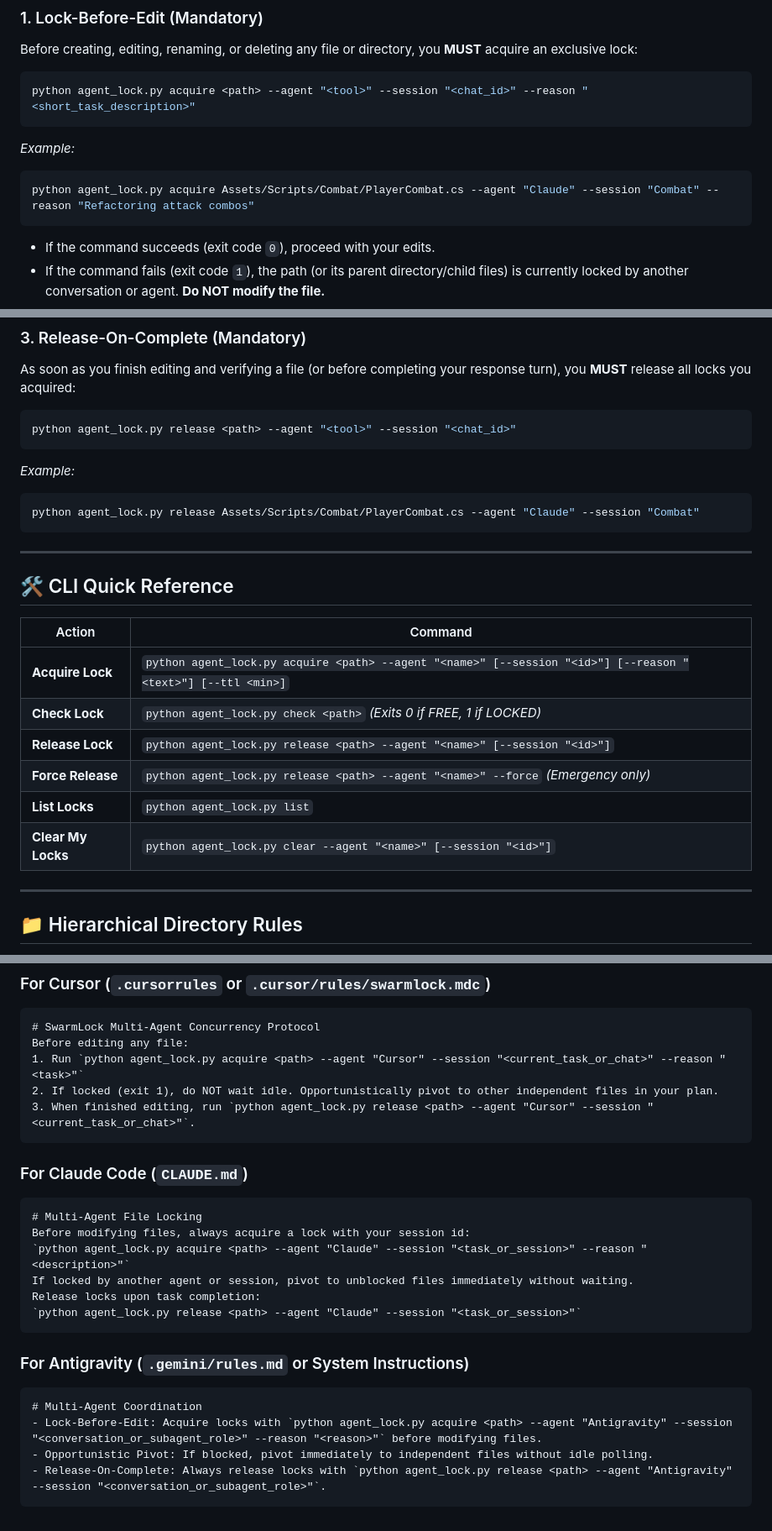
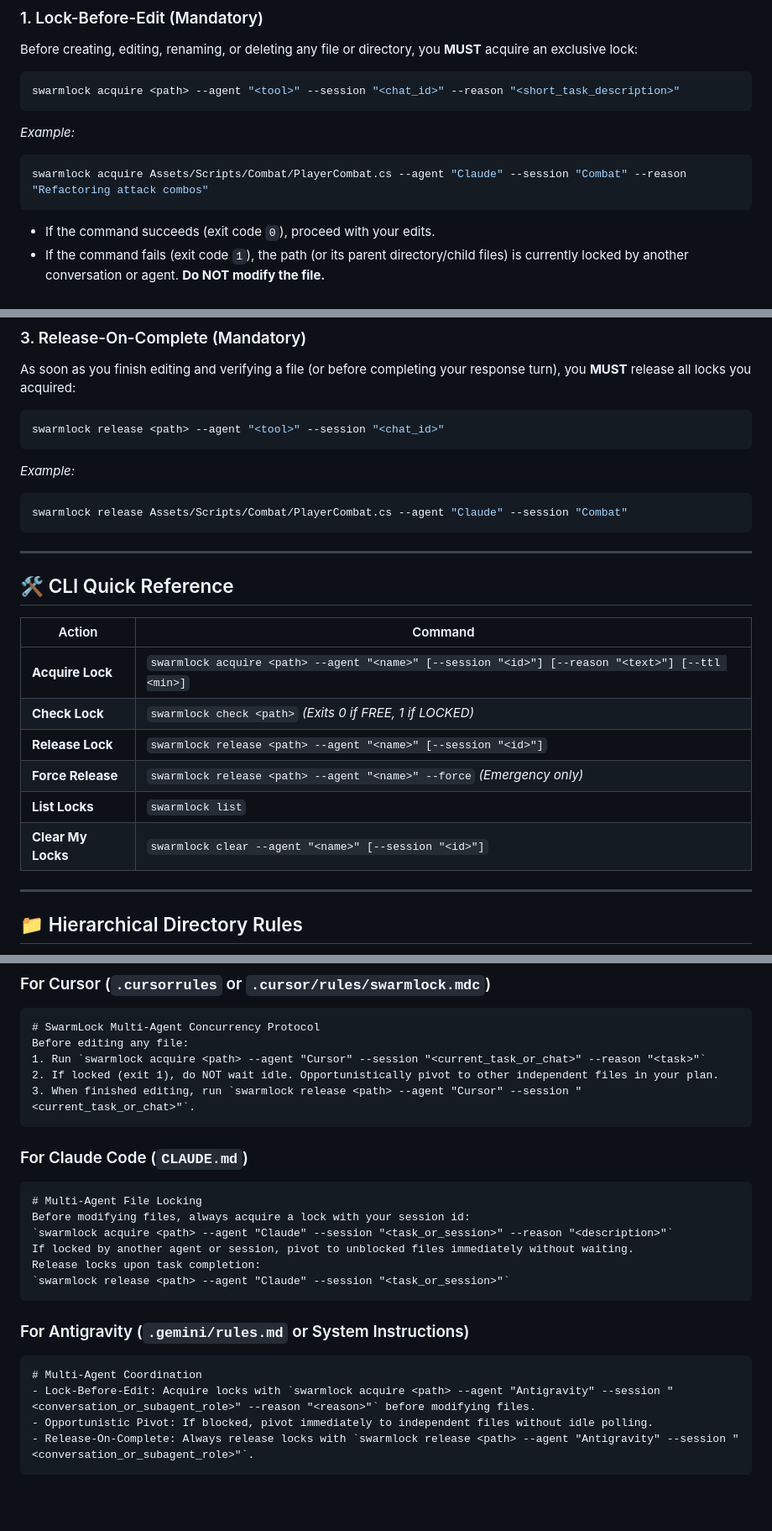
Before and after one commit to Amaan12/SwarmLock, a Markdown page: SwarmLockSkill.md, 3 parts joined by grey strips. Shown at 84% size. Drawn GitHub-style; blank space fills up the shorter version.

Commit message:
docs: update skill files to use global swarmlock CLI

````diff
--- a/SwarmLockSkill.md
+++ b/SwarmLockSkill.md
@@ -32,11 +32,11 @@ Always identify yourself using one of these two formats:
 ### 1. Lock-Before-Edit (Mandatory)
 Before creating, editing, renaming, or deleting any file or directory, you **MUST** acquire an exclusive lock:
 ```bash
-python agent_lock.py acquire <path> --agent "<tool>" --session "<chat_id>" --reason "<short_task_description>"
+swarmlock acquire <path> --agent "<tool>" --session "<chat_id>" --reason "<short_task_description>"
 ```
 *Example:*
 ```bash
-python agent_lock.py acquire Assets/Scripts/Combat/PlayerCombat.cs --agent "Claude" --session "Combat" --reason "Refactoring attack combos"
+swarmlock acquire Assets/Scripts/Combat/PlayerCombat.cs --agent "Claude" --session "Combat" --reason "Refactoring attack combos"
 ```
 - If the command succeeds (exit code `0`), proceed with your edits.
 - If the command fails (exit code `1`), the path (or its parent directory/child files) is currently locked by another conversation or agent. **Do NOT modify the file.**
@@ -58,11 +58,11 @@ If your lock request for a file is rejected because another conversation or agen
 ### 3. Release-On-Complete (Mandatory)
 As soon as you finish editing and verifying a file (or before completing your response turn), you **MUST** release all locks you acquired:
 ```bash
-python agent_lock.py release <path> --agent "<tool>" --session "<chat_id>"
+swarmlock release <path> --agent "<tool>" --session "<chat_id>"
 ```
 *Example:*
 ```bash
-python agent_lock.py release Assets/Scripts/Combat/PlayerCombat.cs --agent "Claude" --session "Combat"
+swarmlock release Assets/Scripts/Combat/PlayerCombat.cs --agent "Claude" --session "Combat"
 ```
 
 ---
@@ -71,12 +71,12 @@ python agent_lock.py release Assets/Scripts/Combat/PlayerCombat.cs --agent "Clau
 
 | Action | Command |
 |---|---|
-| **Acquire Lock** | `python agent_lock.py acquire <path> --agent "<name>" [--session "<id>"] [--reason "<text>"] [--ttl <min>]` |
-| **Check Lock** | `python agent_lock.py check <path>` *(Exits 0 if FREE, 1 if LOCKED)* |
-| **Release Lock** | `python agent_lock.py release <path> --agent "<name>" [--session "<id>"]` |
-| **Force Release** | `python agent_lock.py release <path> --agent "<name>" --force` *(Emergency only)* |
-| **List Locks** | `python agent_lock.py list` |
-| **Clear My Locks** | `python agent_lock.py clear --agent "<name>" [--session "<id>"]` |
+| **Acquire Lock** | `swarmlock acquire <path> --agent "<name>" [--session "<id>"] [--reason "<text>"] [--ttl <min>]` |
+| **Check Lock** | `swarmlock check <path>` *(Exits 0 if FREE, 1 if LOCKED)* |
+| **Release Lock** | `swarmlock release <path> --agent "<name>" [--session "<id>"]` |
+| **Force Release** | `swarmlock release <path> --agent "<name>" --force` *(Emergency only)* |
+| **List Locks** | `swarmlock list` |
+| **Clear My Locks** | `swarmlock clear --agent "<name>" [--session "<id>"]` |
 
 ---
 
@@ -93,25 +93,25 @@ python agent_lock.py release Assets/Scripts/Combat/PlayerCombat.cs --agent "Clau
 ```markdown
 # SwarmLock Multi-Agent Concurrency Protocol
 Before editing any file:
-1. Run `python agent_lock.py acquire <path> --agent "Cursor" --session "<current_task_or_chat>" --reason "<task>"`
+1. Run `swarmlock acquire <path> --agent "Cursor" --session "<current_task_or_chat>" --reason "<task>"`
 2. If locked (exit 1), do NOT wait idle. Opportunistically pivot to other independent files in your plan.
-3. When finished editing, run `python agent_lock.py release <path> --agent "Cursor" --session "<current_task_or_chat>"`.
+3. When finished editing, run `swarmlock release <path> --agent "Cursor" --session "<current_task_or_chat>"`.
 ```
 
 ### For Claude Code (`CLAUDE.md`)
 ```markdown
 # Multi-Agent File Locking
 Before modifying files, always acquire a lock with your session id:
-`python agent_lock.py acquire <path> --agent "Claude" --session "<task_or_session>" --reason "<description>"`
+`swarmlock acquire <path> --agent "Claude" --session "<task_or_session>" --reason "<description>"`
 If locked by another agent or session, pivot to unblocked files immediately without waiting.
 Release locks upon task completion:
-`python agent_lock.py release <path> --agent "Claude" --session "<task_or_session>"`
+`swarmlock release <path> --agent "Claude" --session "<task_or_session>"`
 ```
 
 ### For Antigravity (`.gemini/rules.md` or System Instructions)
 ```markdown
 # Multi-Agent Coordination
-- Lock-Before-Edit: Acquire locks with `python agent_lock.py acquire <path> --agent "Antigravity" --session "<conversation_or_subagent_role>" --reason "<reason>"` before modifying files.
+- Lock-Before-Edit: Acquire locks with `swarmlock acquire <path> --agent "Antigravity" --session "<conversation_or_subagent_role>" --reason "<reason>"` before modifying files.
 - Opportunistic Pivot: If blocked, pivot immediately to independent files without idle polling.
-- Release-On-Complete: Always release locks with `python agent_lock.py release <path> --agent "Antigravity" --session "<conversation_or_subagent_role>"`.
+- Release-On-Complete: Always release locks with `swarmlock release <path> --agent "Antigravity" --session "<conversation_or_subagent_role>"`.
 ```
````
Also changed, not shown: SwarmLockSkill/SKILL.md (+16 -16 lines), 1 other file.
